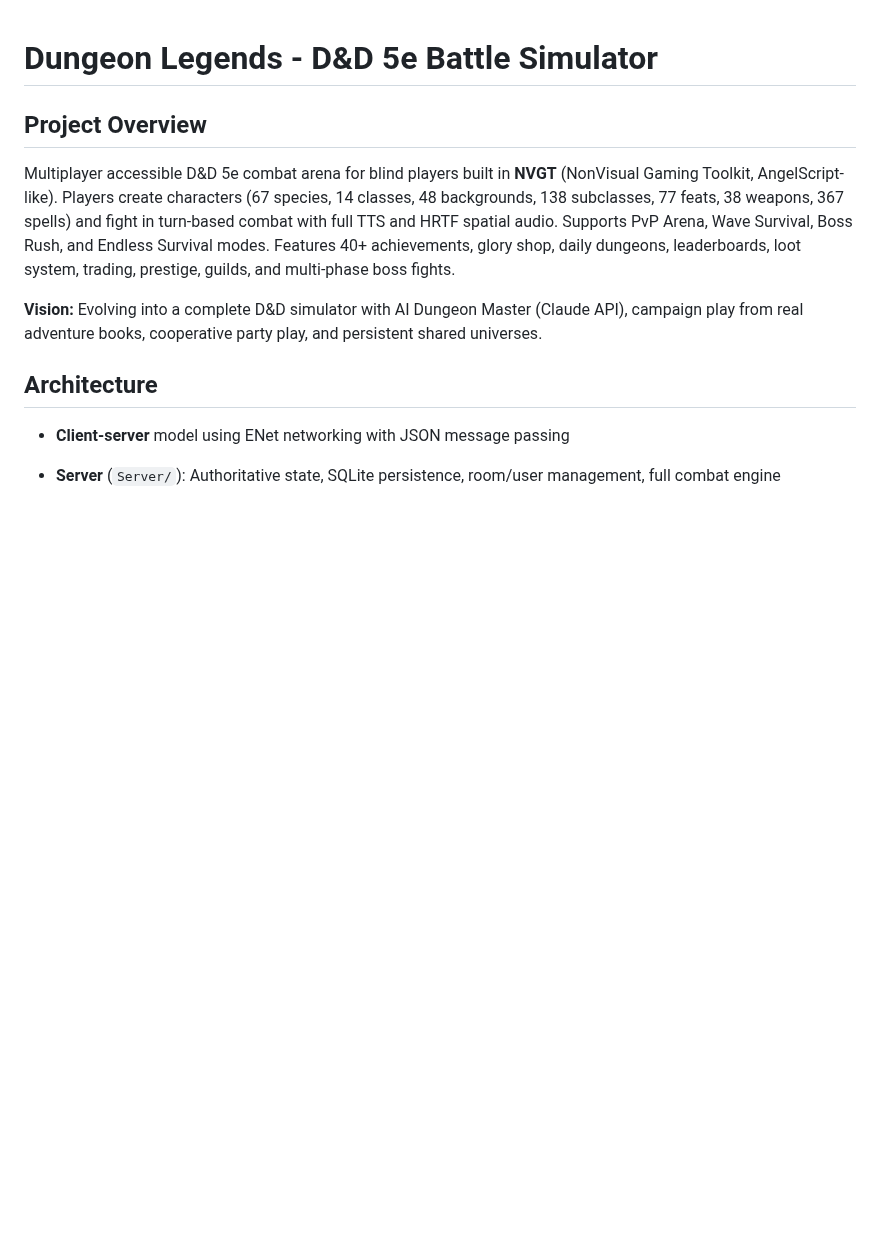
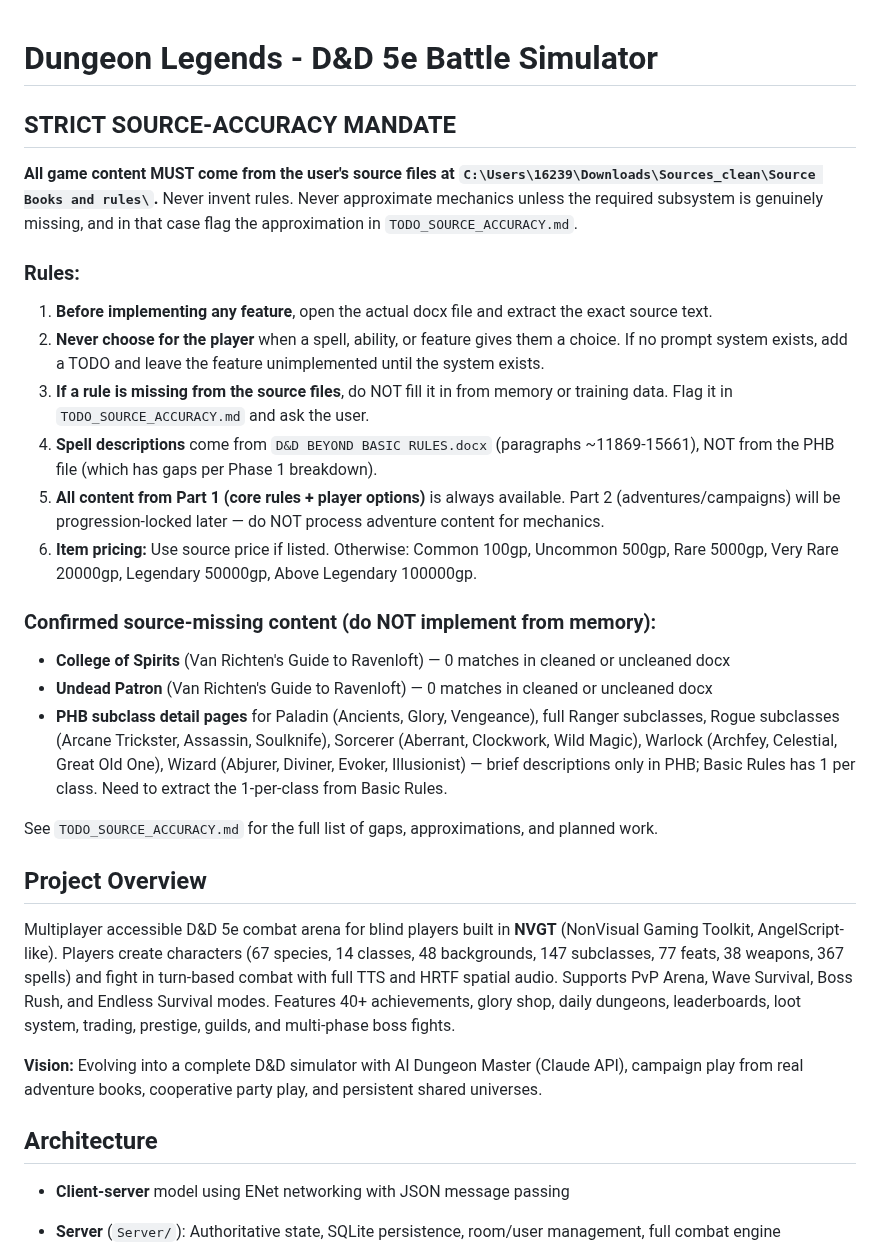
Before and after one commit to ArizonaDad/Dungeon-Legends, a Markdown page: CLAUDE.md, the part around the change. Drawn GitHub-style; blank space fills up the shorter version.

```diff
--- a/CLAUDE.md
+++ b/CLAUDE.md
@@ -1,10 +1,27 @@
 # Dungeon Legends - D&D 5e Battle Simulator
 
+## STRICT SOURCE-ACCURACY MANDATE
 
+**All game content MUST come from the user's source files at `C:\Users\16239\Downloads\Sources_clean\Source Books and rules\`.** Never invent rules. Never approximate mechanics unless the required subsystem is genuinely missing, and in that case flag the approximation in `TODO_SOURCE_ACCURACY.md`.
+
+### Rules:
+1. **Before implementing any feature**, open the actual docx file and extract the exact source text.
+2. **Never choose for the player** when a spell, ability, or feature gives them a choice. If no prompt system exists, add a TODO and leave the feature unimplemented until the system exists.
+3. **If a rule is missing from the source files**, do NOT fill it in from memory or training data. Flag it in `TODO_SOURCE_ACCURACY.md` and ask the user.
+4. **Spell descriptions** come from `D&D BEYOND BASIC RULES.docx` (paragraphs ~11869-15661), NOT from the PHB file (which has gaps per Phase 1 breakdown).
+5. **All content from Part 1 (core rules + player options)** is always available. Part 2 (adventures/campaigns) will be progression-locked later — do NOT process adventure content for mechanics.
+6. **Item pricing:** Use source price if listed. Otherwise: Common 100gp, Uncommon 500gp, Rare 5000gp, Very Rare 20000gp, Legendary 50000gp, Above Legendary 100000gp.
+
+### Confirmed source-missing content (do NOT implement from memory):
+- **College of Spirits** (Van Richten's Guide to Ravenloft) — 0 matches in cleaned or uncleaned docx
+- **Undead Patron** (Van Richten's Guide to Ravenloft) — 0 matches in cleaned or uncleaned docx
+- **PHB subclass detail pages** for Paladin (Ancients, Glory, Vengeance), full Ranger subclasses, Rogue subclasses (Arcane Trickster, Assassin, Soulknife), Sorcerer (Aberrant, Clockwork, Wild Magic), Warlock (Archfey, Celestial, Great Old One), Wizard (Abjurer, Diviner, Evoker, Illusionist) — brief descriptions only in PHB; Basic Rules has 1 per class. Need to extract the 1-per-class from Basic Rules.
+
+See `TODO_SOURCE_ACCURACY.md` for the full list of gaps, approximations, and planned work.
 
 ## Project Overview
 
-Multiplayer accessible D&D 5e combat arena for blind players built in **NVGT** (NonVisual Gaming Toolkit, AngelScript-like). Players create characters (67 species, 14 classes, 48 backgrounds, 138 subclasses, 77 feats, 38 weapons, 367 spells) and fight in turn-based combat with full TTS and HRTF spatial audio. Supports PvP Arena, Wave Survival, Boss Rush, and Endless Survival modes. Features 40+ achievements, glory shop, daily dungeons, leaderboards, loot system, trading, prestige, guilds, and multi-phase boss fights.
+Multiplayer accessible D&D 5e combat arena for blind players built in **NVGT** (NonVisual Gaming Toolkit, AngelScript-like). Players create characters (67 species, 14 classes, 48 backgrounds, 147 subclasses, 77 feats, 38 weapons, 367 spells) and fight in turn-based combat with full TTS and HRTF spatial audio. Supports PvP Arena, Wave Survival, Boss Rush, and Endless Survival modes. Features 40+ achievements, glory shop, daily dungeons, leaderboards, loot system, trading, prestige, guilds, and multi-phase boss fights.
 
 
 
```
Also changed, not shown: TODO_SOURCE_ACCURACY.md (added, +197 -0 lines).
